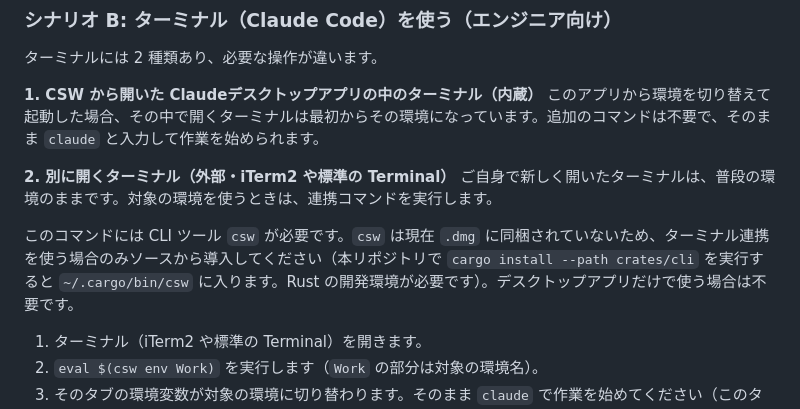
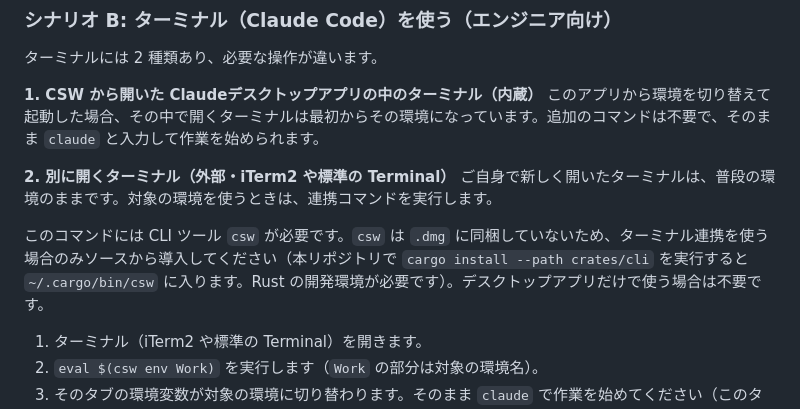
Before and after one commit to matsumotory/claude-desktop-switcher, a Markdown page: docs/USER_GUIDE.md, the part around the change. Rendered like a GitHub page.

```diff
--- a/docs/USER_GUIDE.md
+++ b/docs/USER_GUIDE.md
@@ -100,7 +100,7 @@ CSW はこの一点だけ理解すれば迷いません。
 **2. 別に開くターミナル（外部・iTerm2 や標準の Terminal）**
 ご自身で新しく開いたターミナルは、普段の環境のままです。対象の環境を使うときは、連携コマンドを実行します。
 
-このコマンドには CLI ツール `csw` が必要です。`csw` は現在 `.dmg` に同梱されていないため、ターミナル連携を使う場合のみソースから導入してください（本リポジトリで `cargo install --path crates/cli` を実行すると `~/.cargo/bin/csw` に入ります。Rust の開発環境が必要です）。デスクトップアプリだけで使う場合は不要です。
+このコマンドには CLI ツール `csw` が必要です。`csw` は `.dmg` に同梱していないため、ターミナル連携を使う場合のみソースから導入してください（本リポジトリで `cargo install --path crates/cli` を実行すると `~/.cargo/bin/csw` に入ります。Rust の開発環境が必要です）。デスクトップアプリだけで使う場合は不要です。
 
 1. ターミナル（iTerm2 や標準の Terminal）を開きます。
 2. `eval $(csw env Work)` を実行します（`Work` の部分は対象の環境名）。
```
Also changed, not shown: docs/SPECIFICATION.md (+1 -1 lines), docs/USER_GUIDE_EN.md (+1 -1 lines).
